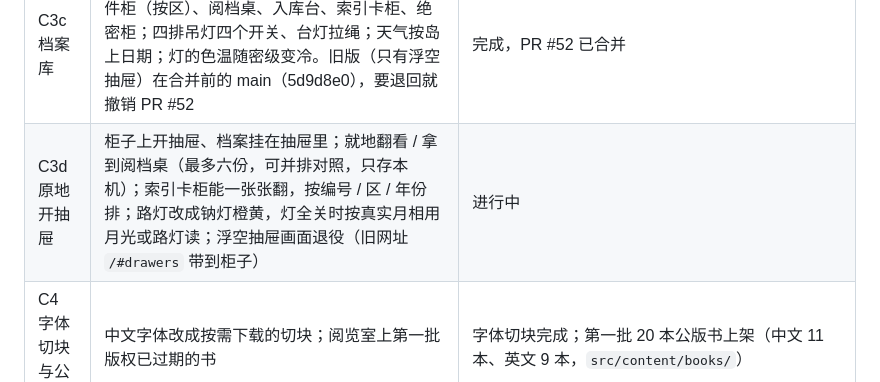
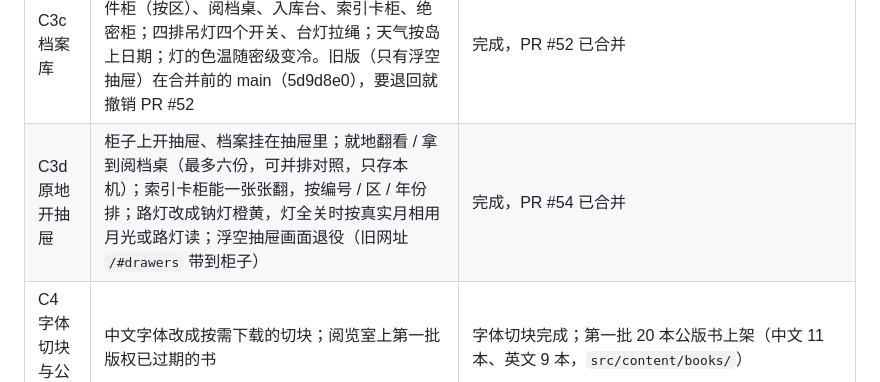
Before and after one commit to 2769824634/The-Ninth-Draft, a Markdown page: CLAUDE.md, the part around the change. Rendered like a GitHub page.

Commit message:
CLAUDE.md：C3d 标为完成
Co-Authored-By: Claude Opus 5.5 <noreply@anthropic.com>
Claude-Session: https://claude.ai/code/session_01FEpZNxRocAixwvDNNLhF8P

```diff
--- a/CLAUDE.md
+++ b/CLAUDE.md
@@ -156,7 +156,7 @@
 | C3 纸面阅读器 | 档案摊成一张纸一页读完，不分标签；拿掉稿号滑杆，旧稿叠放；正文引用点开先出小纸条；四个房间都能打开，读完回原房间 | 完成，PR #38 已合并 |
 | C3b 原地读与分工 | 共用纸面阅读器在各房间原地打开；资料室只留出版物，署内文件、挂历、地图归办公室；导航收成三间房加地图；日报、挂历按实物重做；档案室加牛皮纸档案袋 | 进行中：调阅单、资料室只留出版物、导航收成三间房加地图（PR #39）；日报重做（报杆留在架上、桌上先选期再展开四版，旧 `/daily/` 网址带回资料室）；挂历重做（办公室墙上一月一张、往上掀、红圈、钉纸条，旧 `/calendar/` 带到挂历）；牛皮纸档案袋未开始 |
 | C3c 档案库 | 档案室是一间完整的房间：正式档案柜、例行文件柜（按区）、阅档桌、入库台、索引卡柜、绝密柜；四排吊灯四个开关、台灯拉绳；天气按岛上日期；灯的色温随密级变冷。旧版（只有浮空抽屉）在合并前的 main（5d9d8e0），要退回就撤销 PR #52 | 完成，PR #52 已合并 |
-| C3d 原地开抽屉 | 柜子上开抽屉、档案挂在抽屉里；就地翻看 / 拿到阅档桌（最多六份，可并排对照，只存本机）；索引卡柜能一张张翻，按编号 / 区 / 年份排；路灯改成钠灯橙黄，灯全关时按真实月相用月光或路灯读；浮空抽屉画面退役（旧网址 `/#drawers` 带到柜子） | 进行中 |
+| C3d 原地开抽屉 | 柜子上开抽屉、档案挂在抽屉里；就地翻看 / 拿到阅档桌（最多六份，可并排对照，只存本机）；索引卡柜能一张张翻，按编号 / 区 / 年份排；路灯改成钠灯橙黄，灯全关时按真实月相用月光或路灯读；浮空抽屉画面退役（旧网址 `/#drawers` 带到柜子） | 完成，PR #54 已合并 |
 | C4 字体切块与公版书 | 中文字体改成按需下载的切块；阅览室上第一批版权已过期的书 | 字体切块完成；第一批 20 本公版书上架（中文 11 本、英文 9 本，`src/content/books/`） |
 | C5 新加坡化 | 区扩到 52 个（对齐 1999 年新加坡规划区），地图参考 OpenStreetMap 照 1999 年重画、能缩放，加河、巴士和地铁线；报纸照新加坡格局做虚构的对应。分四步：① 区的数据、区页、七个老区改名；② 地图重画（缩放、图层、页码方格）；③ 登记选区（先选大区再选区）；④ 街区（组屋座号、邮编、地名索引） | 完成：① PR #45；② 街道图重画完成（PR #46，纸面测绘图画法 PR #47：黑红两色套印、固定比例尺，作者否决过手机地图那种画法）；③ 登记选区完成（PR #48，先选片再选区，用同一张街道图）；④ 街区（组屋座号、街名和邮编，档案钉到那一座，地图下面的地名索引）完成（PR #50）。四步全部完成 |
 | C6 两种登记 | 阅览证与居民登记分开（来访者 / 居民，三种勾选项和证上代码，见「世界观」）；岛上 NPC 住户；地图设施层（巴刹、小贩中心、商场、巴士总站等）；前任住户的信；私人日记（只存本机） | 设定已定（2026-10-07），改动清单待作者看 |
```
